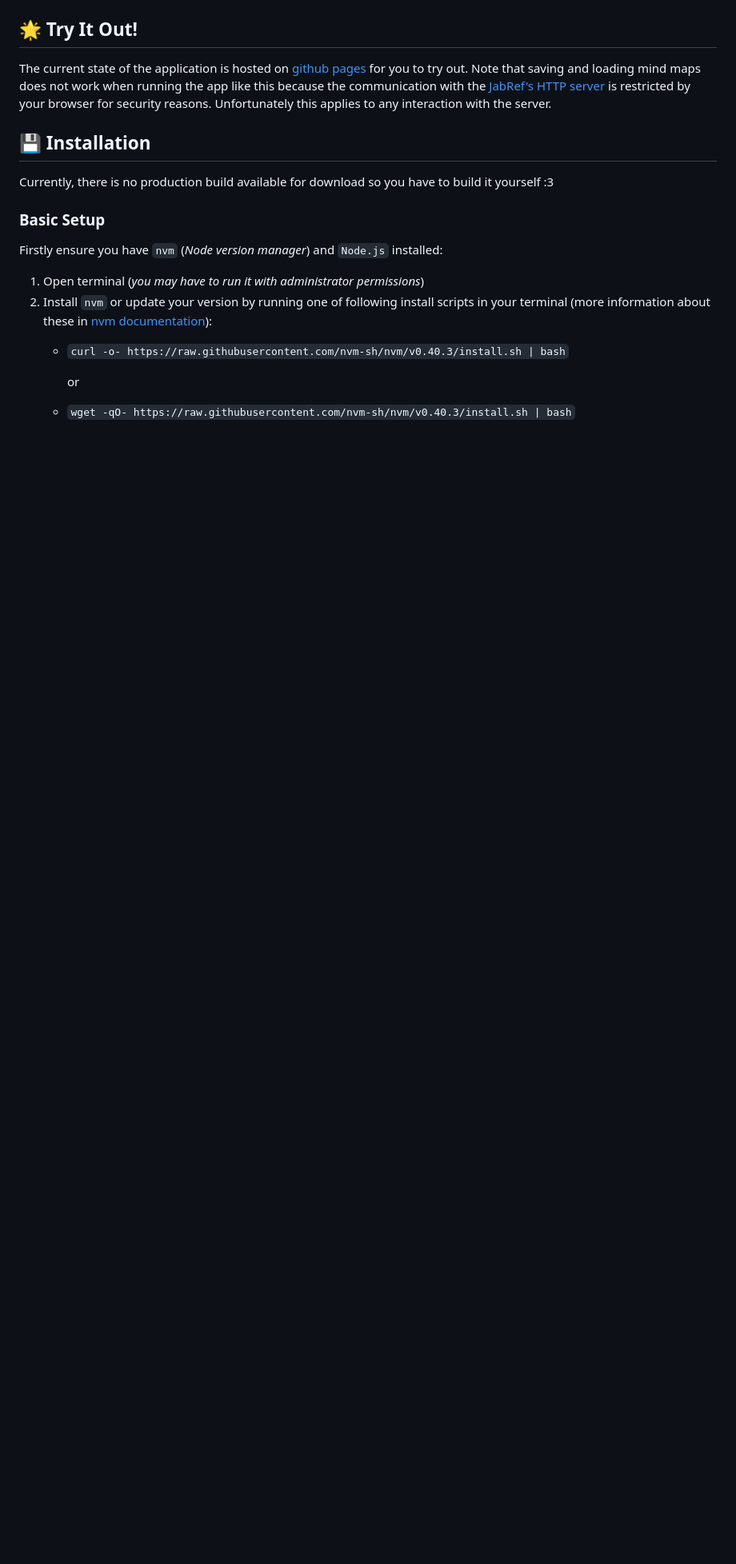
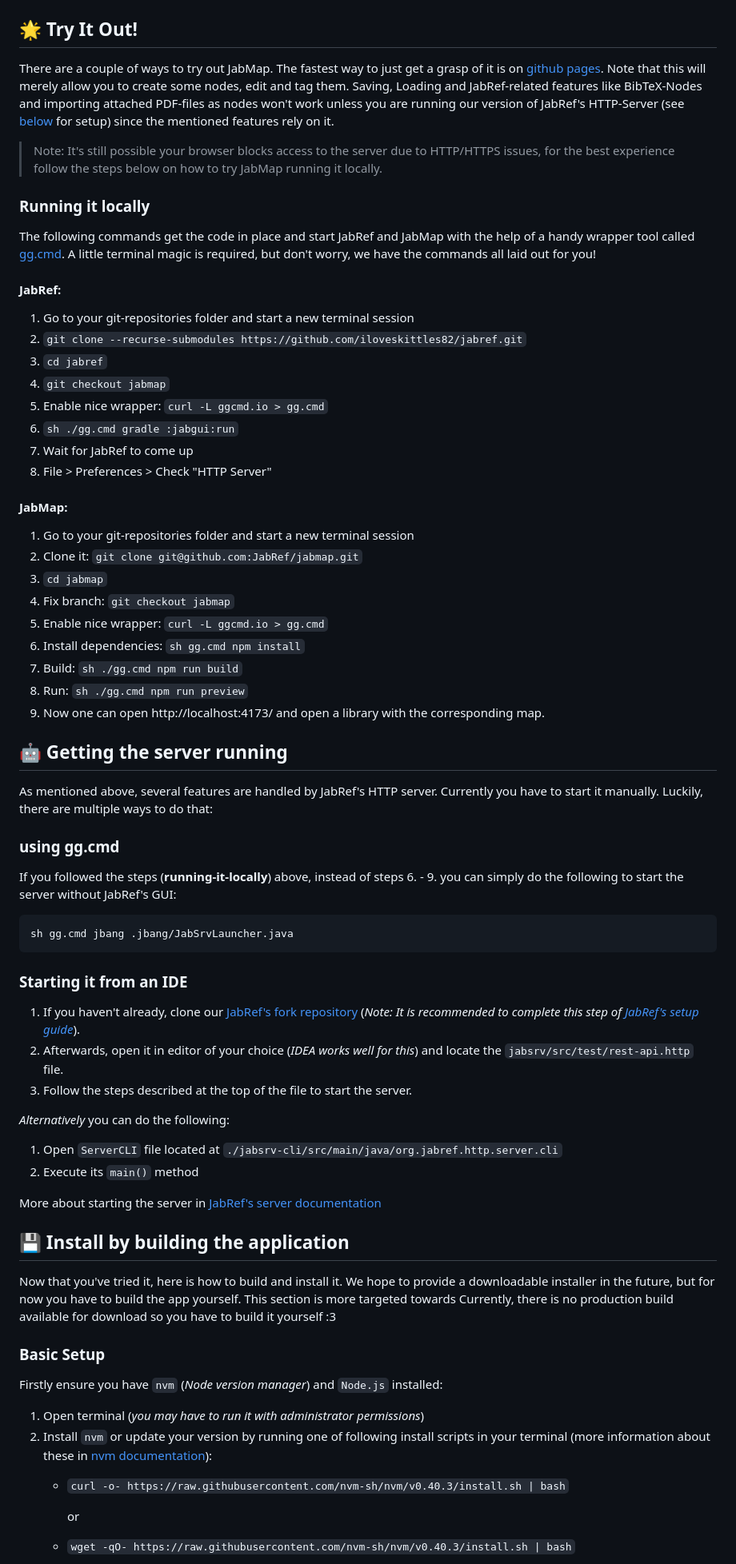
Before and after one commit to JabRef/jabmap, a Markdown page: README.md, the part around one of its changes. Shown at 80% size. Rendered like a GitHub page; blank space fills up the shorter version.

Commit message:
Update README.md
added newer screenshot and expanded "try it out" section with gg.cmd tool instructions

````diff
--- a/README.md
+++ b/README.md
@@ -7,8 +14,68 @@ Next-Generation scientific mind mapping.
 
 ## 🌟 Try It Out!
-The current state of the application is hosted on [github pages](https://jabref.github.io/jabmap/) for you to try out. Note that saving and loading mind maps does not work when running the app like this because the communication with the [JabRef's HTTP server](#getting-the-server) is restricted by your browser for security reasons. Unfortunately this applies to any interaction with the server.
 
-## 💾 Installation
+There are a couple of ways to try out JabMap. The fastest way to just get a grasp of it is on [github pages](https://jabref.github.io/jabmap/). Note that this will merely allow you to create some nodes, edit and tag them. Saving, Loading and JabRef-related features like BibTeX-Nodes and importing attached PDF-files as nodes won't work unless you are running our version of JabRef's HTTP-Server (see [below](##-🤖-getting-the-server-running) for setup) since the mentioned features rely on it.
+
+>Note: It's still possible your browser blocks access to the server due to HTTP/HTTPS issues, for the best experience follow the steps below on how to try JabMap running it locally.
+
+### Running it locally
+
+The following commands get the code in place and start JabRef and JabMap with the help of a handy wrapper tool called [gg.cmd](https://github.com/eirikb/gg).
+A little terminal magic is required, but don't worry, we have the commands all laid out for you!
+
+#### JabRef:
+
+1. Go to your git-repositories folder and start a new terminal session
+2. `git clone --recurse-submodules https://github.com/iloveskittles82/jabref.git`
+3. `cd jabref`
+4. `git checkout jabmap`
+5. Enable nice wrapper: `curl -L ggcmd.io > gg.cmd`
+6. `sh ./gg.cmd gradle :jabgui:run`
+7. Wait for JabRef to come up
+8. File > Preferences > Check "HTTP Server"
+
+#### JabMap:
+
+1. Go to your git-repositories folder and start a new terminal session
+2. Clone it: `git clone git@github.com:JabRef/jabmap.git`
+3. `cd jabmap`
+4. Fix branch: `git checkout jabmap`
+5. Enable nice wrapper: `curl -L ggcmd.io > gg.cmd`
+6. Install dependencies: `sh gg.cmd npm install`
+7. Build: `sh ./gg.cmd npm run build`
+8. Run: `sh ./gg.cmd npm run preview`
+9. Now one can open http://localhost:4173/ and open a library with the corresponding map.
+
+
+## 🤖 Getting the server running
+
+As mentioned above, several features are handled by JabRef's HTTP server. Currently you have to start it manually. Luckily, there are multiple ways to do that:
+
+### using gg.cmd
+
+If you followed the steps (**running-it-locally**) above, instead of steps 6. - 9. you can simply do the following to start the server without JabRef's GUI:
+
+```
+sh gg.cmd jbang .jbang/JabSrvLauncher.java
+```
+
+### Starting it from an IDE
+
+1. If you haven't already, clone our [JabRef's fork repository](https://github.com/iloveskittles82/jabref) (_Note: It is recommended to complete this step of_ [_JabRef's setup guide_](https://devdocs.jabref.org/getting-into-the-code/guidelines-for-setting-up-a-local-workspace/intellij-12-build.html)).
+2. Afterwards, open it in editor of your choice (_IDEA works well for this_) and locate the `jabsrv/src/test/rest-api.http` file.
+3. Follow the steps described at the top of the file to start the server.
+
+_Alternatively_ you can do the following:
+1. Open `ServerCLI` file located at `./jabsrv-cli/src/main/java/org.jabref.http.server.cli`
+2. Execute its `main()` method
+
+More about starting the server in [JabRef's server documentation](https://devdocs.jabref.org/code-howtos/http-server.html)
+
+
+## 💾 Install by building the application
+
+Now that you've tried it, here is how to build and install it. We hope to provide a downloadable installer in the future, but for now you have to build the app yourself.
+This section is more targeted towards
 Currently, there is no production build available for download so you have to build it yourself :3
 
 ### Basic Setup
````
Also changed, not shown: other parts of README.md (+10 -18 lines).
